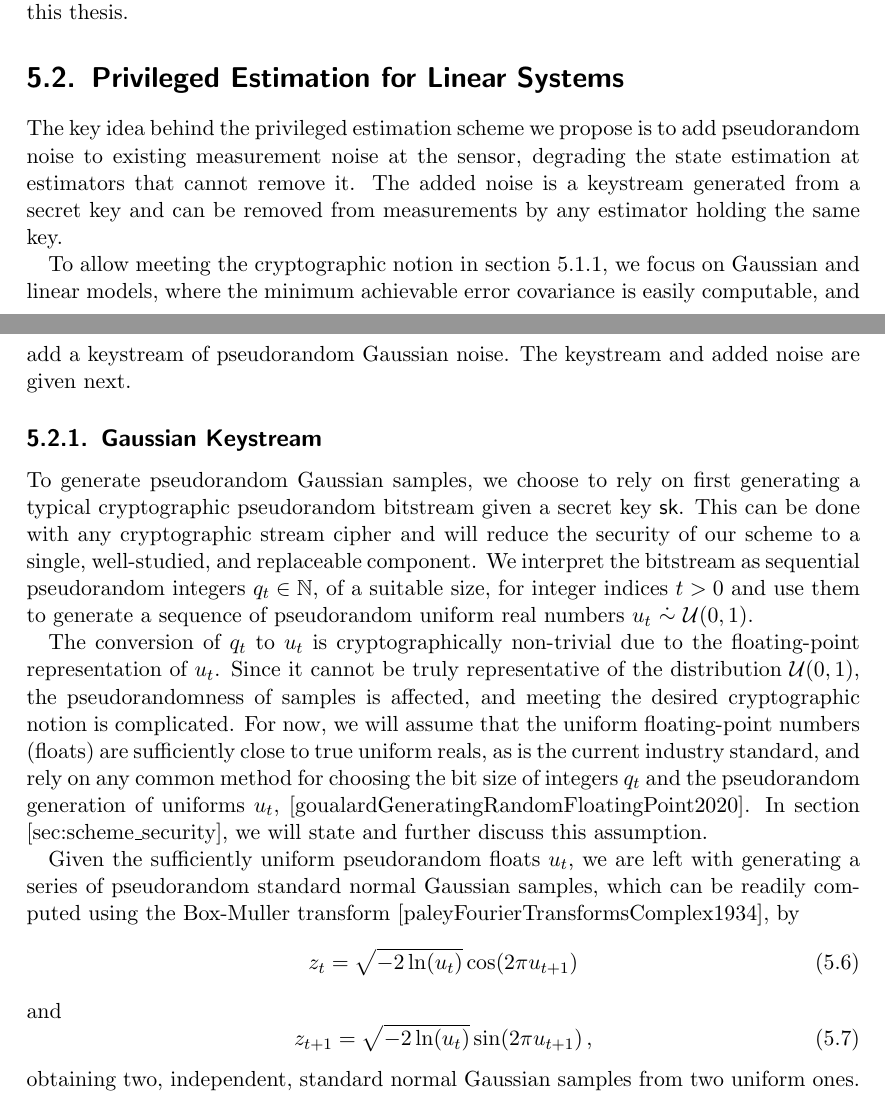
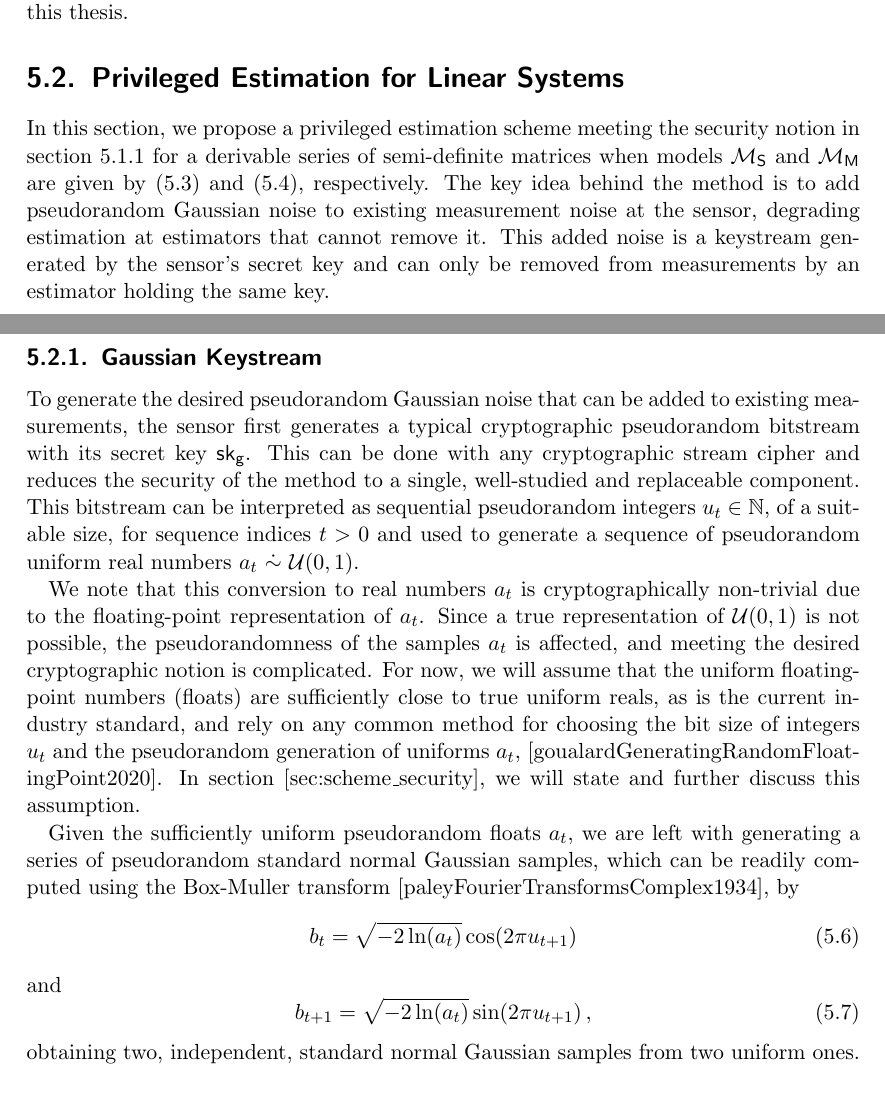
Before and after one commit to omubtcezq/dissertation-marko-ristic, a LaTeX thesis (main.tex, which reads privileged_estimation.tex): two parts of pages 65 and 66 of 94, joined at a grey line, cut so that both start at the same text. Compiled offline with pdfLaTeX.

Commit message:
Start on priv est single sensor draft

```diff
--- a/privileged_estimation.tex
+++ b/privileged_estimation.tex
@@ -138,12 +138,7 @@ Lastly, a suitable scheme should be one with at least two free parameters respon
 %
 
 \section{Privileged Estimation for Linear Systems}\label{sec:priv_estimation:privileged_estimation}
-
-%Next, we propose a privileged estimation scheme meeting definition \ref{def:cov_privilege_security_notion} for a derivable series of covariances when models $\mathcal{M}_S$ and $\mathcal{M}_M$ are of the form \eqref{eqn:linear_system_model} and \eqref{eqn:linear_measurement_model}, respectively.
-
-The key idea behind the privileged estimation scheme we propose is to add pseudorandom noise to existing measurement noise at the sensor, degrading the state estimation at estimators that cannot remove it. The added noise is a keystream generated from a secret key and can be removed from measurements by any estimator holding the same key.
-
-To allow meeting the cryptographic notion in section \ref{subsec:priv_estimation:crypto_problem}, we focus on Gaussian and linear models, where the minimum achievable error covariance is easily computable, and add a keystream of pseudorandom Gaussian noise. The keystream and added noise are given next.
+In this section, we propose a privileged estimation scheme meeting the security notion in section \ref{subsec:priv_estimation:crypto_problem} for a derivable series of semi-definite matrices when models $\mathcal{M}_{\mathsf{S}}$ and $\mathcal{M}_{\mathsf{M}}$ are given by \eqref{eq:priv_estimation:system_model} and \eqref{eq:priv_estimation:single_sensor_measurement_model}, respectively. The key idea behind the method is to add pseudorandom Gaussian noise to existing measurement noise at the sensor, degrading estimation at estimators that cannot remove it. This added noise is a keystream generated by the sensor's secret key and can only be removed from measurements by an estimator holding the same key.
 
 %
 % ##    ## ######## ##    ##  ######  ######## ########  ########    ###    ##     ##
@@ -156,17 +151,17 @@ To allow meeting the cryptographic notion in section \ref{subsec:priv_estimation
 %
 
 \subsection{Gaussian Keystream}\label{subsec:priv_estimation:est_gaussian_keystream}
-To generate pseudorandom Gaussian samples, we choose to rely on first generating a typical cryptographic pseudorandom bitstream given a secret key $\mathsf{sk}$. This can be done with any cryptographic stream cipher and will reduce the security of our scheme to a single, well-studied, and replaceable component. We interpret the bitstream as sequential pseudorandom integers $q_t \in \mathbb{N}$, of a suitable size, for integer indices $t>0$ and use them to generate a sequence of pseudorandom uniform real numbers $u_t\ \dot{\sim}\ \mathcal{U}(0,1)$.
+To generate the desired pseudorandom Gaussian noise that can be added to existing measurements, the sensor first generates a typical cryptographic pseudorandom bitstream with its secret key $\mathsf{sk}_{\mathsf{g}}$. This can be done with any cryptographic stream cipher and reduces the security of the method to a single, well-studied and replaceable component. This bitstream can be interpreted as sequential pseudorandom integers $u_t \in \mathbb{N}$, of a suitable size, for sequence indices $t>0$ and used to generate a sequence of pseudorandom uniform real numbers $a_t\ \dot{\sim}\ \mathcal{U}(0,1)$.
 
-The conversion of $q_t$ to $u_t$ is cryptographically non-trivial due to the floating-point representation of $u_t$. Since it cannot be truly representative of the distribution $\mathcal{U}(0,1)$, the pseudorandomness of samples is affected, and meeting the desired cryptographic notion is complicated. For now, we will assume that the uniform floating-point numbers (floats) are sufficiently close to true uniform reals, as is the current industry standard, and rely on any common method for choosing the bit size of integers $q_t$ and the pseudorandom generation of uniforms $u_t$, [goualardGeneratingRandomFloatingPoint2020]. In section [sec:scheme\_security], we will state and further discuss this assumption.
+We note that this conversion to real numbers $a_t$ is cryptographically non-trivial due to the floating-point representation of $a_t$. Since a true representation of $\mathcal{U}(0,1)$ is not possible, the pseudorandomness of the samples $a_t$ is affected, and meeting the desired cryptographic notion is complicated. For now, we will assume that the uniform floating-point numbers (floats) are sufficiently close to true uniform reals, as is the current industry standard, and rely on any common method for choosing the bit size of integers $u_t$ and the pseudorandom generation of uniforms $a_t$, [goualardGeneratingRandomFloatingPoint2020]. In section [sec:scheme\_security], we will state and further discuss this assumption.
 
-Given the sufficiently uniform pseudorandom floats $u_t$, we are left with generating a series of pseudorandom standard normal Gaussian samples, which can be readily computed using the Box-Muller transform [paleyFourierTransformsComplex1934], by
+Given the sufficiently uniform pseudorandom floats $a_t$, we are left with generating a series of pseudorandom standard normal Gaussian samples, which can be readily computed using the Box-Muller transform [paleyFourierTransformsComplex1934], by
 \begin{equation}
-   z_t = \sqrt{-2\ln (u_t)}\cos(2\pi u_{t+1})
+   b_t = \sqrt{-2\ln (a_t)}\cos(2\pi u_{t+1})
 \end{equation}
 and
 \begin{equation}
-   z_{t+1} = \sqrt{-2\ln (u_t)}\sin(2\pi u_{t+1})\,,
+   b_{t+1} = \sqrt{-2\ln (a_t)}\sin(2\pi u_{t+1})\,,
 \end{equation}
 obtaining two, independent, standard normal Gaussian samples from two uniform ones. This Gaussian keystream can then be used by a privileged estimation scheme to add arbitrary pseudorandom multivariate Gaussian noises.
 
```
Also changed, not shown: main.pdf.
